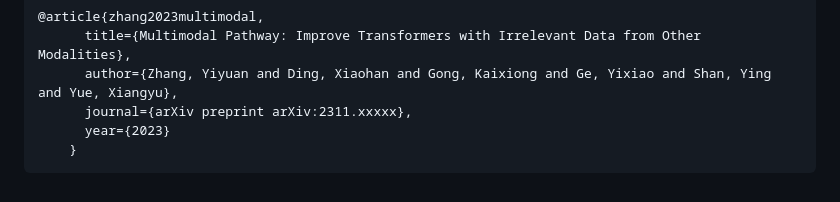
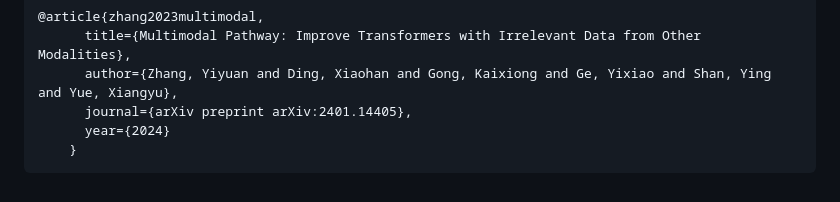
Before and after one commit to AILab-CVC/M2PT, a Markdown page: README.md, the part around the change. Rendered like a GitHub page.

```diff
--- a/README.md
+++ b/README.md
@@ -88,8 +88,8 @@ We propose to improve transformers of a specific modality with irrelevant data f
       <pre><code>@article{zhang2023multimodal,
       title={Multimodal Pathway: Improve Transformers with Irrelevant Data from Other Modalities},
       author={Zhang, Yiyuan and Ding, Xiaohan and Gong, Kaixiong and Ge, Yixiao and Shan, Ying and Yue, Xiangyu},
-      journal={arXiv preprint arXiv:2311.xxxxx},
-      year={2023}
+      journal={arXiv preprint arXiv:2401.14405},
+      year={2024}
     }</code></pre>
     </div>
 </section>
```
